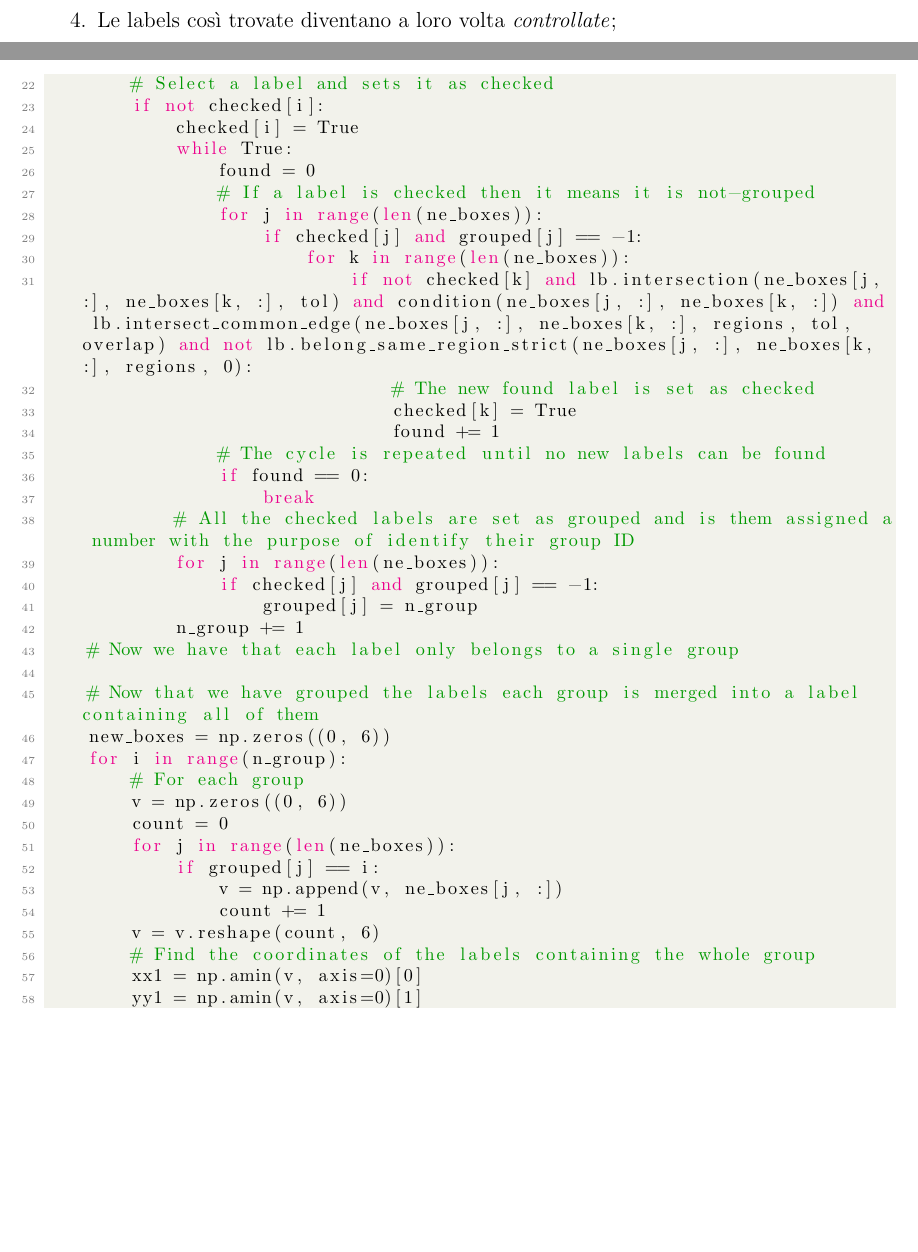
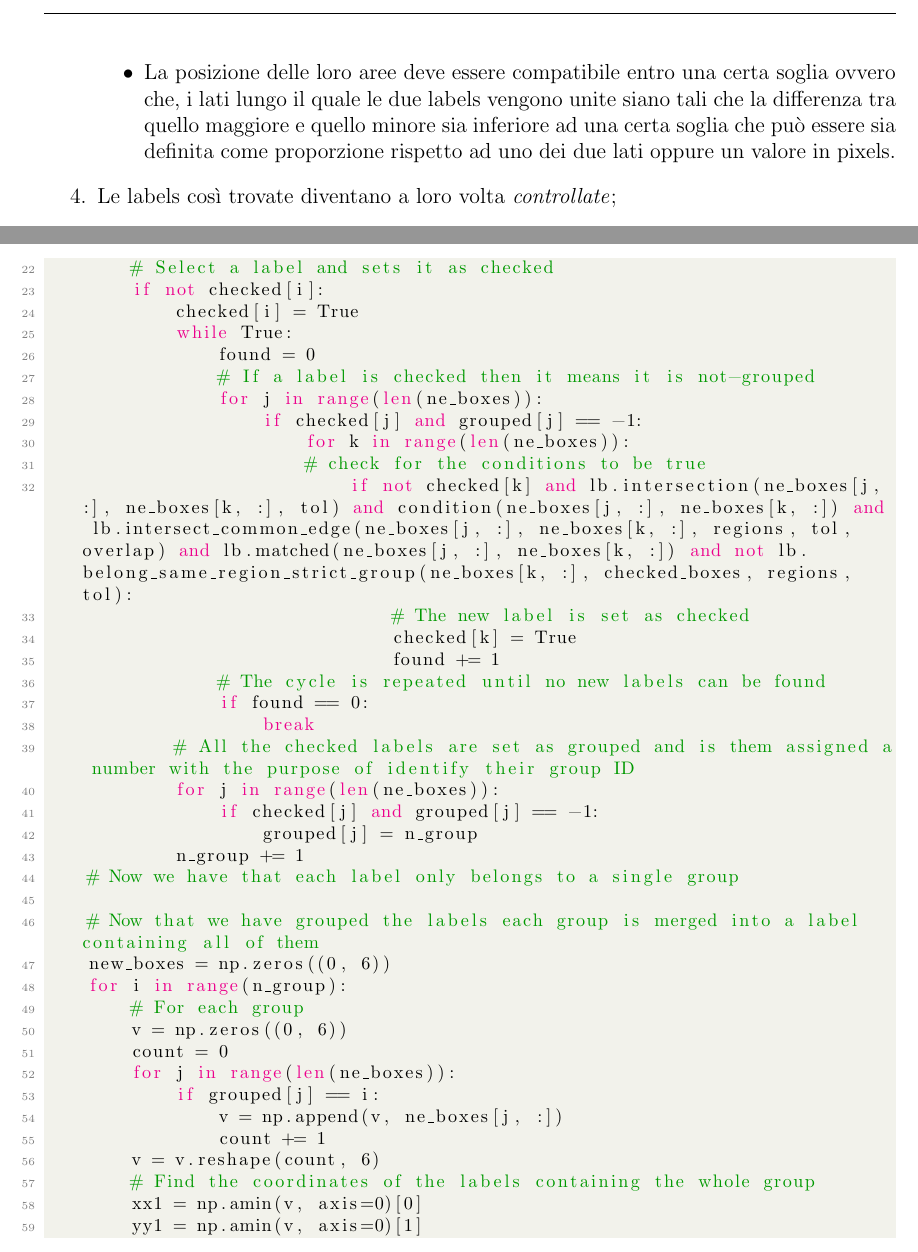
Before and after one commit to davide97l/Tesi-Laurea-Triennale, a LaTeX document (Tesi.tex, which reads Progetto.tex, Sviluppo.tex): two parts of pages 14 and 21 of 29 before the commit and two parts of pages 15 and 21 of 29 after it, joined at a grey line, cut at the place of the change, the shorter picture padded with empty space. Compiled offline with pdfLaTeX.

Commit message:
update fragmentaiton algorithm

```diff
--- a/Progetto.tex
+++ b/Progetto.tex
@@ -30,4 +30,3 @@ Per creare i raggruppamenti di labels è stato ideato il seguente algoritmo:
 \begin{enumerate}
 \item Vengono tenute solo le labels che intersecano almeno un confine di regione e sono inizializzate come \textit{non controllate};
 \item Viene selezionata una label qualsiasi \textit{non controllata} e la si imposta come \textit{controllata};
-\item Per ogni label \textit{controllata} ma non ancora \textit{Raggruppata} controlla se ci sono altre labels \textit{non controllate} che siano 	\textit{vicine} o che siano distanti entro la tolleranza\gls fissata, che rispettino la \textit{condizione di correlazione} e che la loro box non intersechi una regione comune al di fuori delle aree di sovrapposizione \footnote{Questo perché se due labels sono state individuate come elementi distinti all'interno di una regione allora è probabile che lo siano anche nell'immagine intera in quanto viene supposto che un modello non commetta errori di riconoscimento}.
@@ -34,3 +38,5 @@ Per creare i raggruppamenti di labels è stato ideato il seguente algoritmo:
+  \item La posizione delle loro aree deve essere compatibile entro una certa soglia ovvero che, i lati lungo il quale le due labels vengono unite siano tali che la differenza tra quello maggiore e quello minore sia inferiore ad una certa soglia che può essere sia definita come proporzione rispetto ad uno dei due lati oppure un valore in pixels.
+  \end{itemize}
 \item Le labels così trovate diventano a loro volta \textit{controllate};
 \item Si ripetono i punti 3 e 4 fino a che non sia più possibile trovare ulteriori labels;
 \item Tutte le label \textit{controllate} vengono ora classificate come \textit{raggruppate} e viene assegnato un numero progressivo ad ogni label \textit{raggruppata} in modo da identificarne il gruppo di appartenenza;
--- a/Sviluppo.tex
+++ b/Sviluppo.tex
@@ -35,8 +35,9 @@ def process_image_labels(boxes, region_size=(300, 300), stride_size=(270, 270),
                 for j in range(len(ne_boxes)):
                     if checked[j] and grouped[j] == -1:
                         for k in range(len(ne_boxes)):
-                            if not checked[k] and lb.intersection(ne_boxes[j, :], ne_boxes[k, :], tol) and condition(ne_boxes[j, :], ne_boxes[k, :]) and lb.intersect_common_edge(ne_boxes[j, :], ne_boxes[k, :], regions, tol, overlap) and not lb.belong_same_region_strict(ne_boxes[j, :], ne_boxes[k, :], regions, 0):
-                                # The new found label is set as checked
+                        # check for the conditions to be true
+                            if not checked[k] and lb.intersection(ne_boxes[j, :], ne_boxes[k, :], tol) and condition(ne_boxes[j, :], ne_boxes[k, :]) and lb.intersect_common_edge(ne_boxes[j, :], ne_boxes[k, :], regions, tol, overlap) and lb.matched(ne_boxes[j, :], ne_boxes[k, :]) and not lb.belong_same_region_strict_group(ne_boxes[k, :], checked_boxes, regions, tol):
+                                # The new label is set as checked
                                 checked[k] = True
                                 found += 1
                 # The cycle is repeated until no new labels can be found
```
Also changed, not shown: Bibliografia.tex (+4 -0 lines), Tesi.pdf, Progetto.tex (5 more changed lines), 3 other files.
